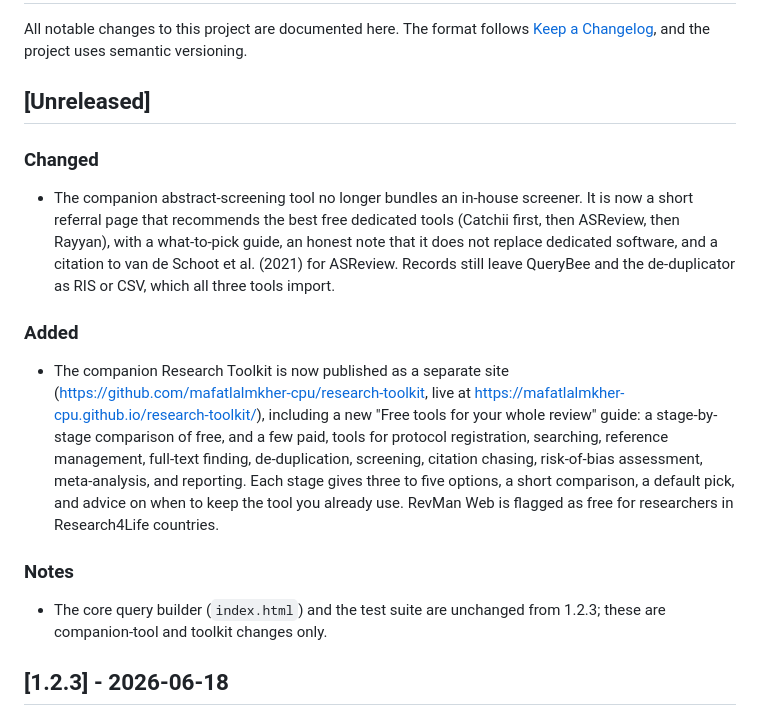
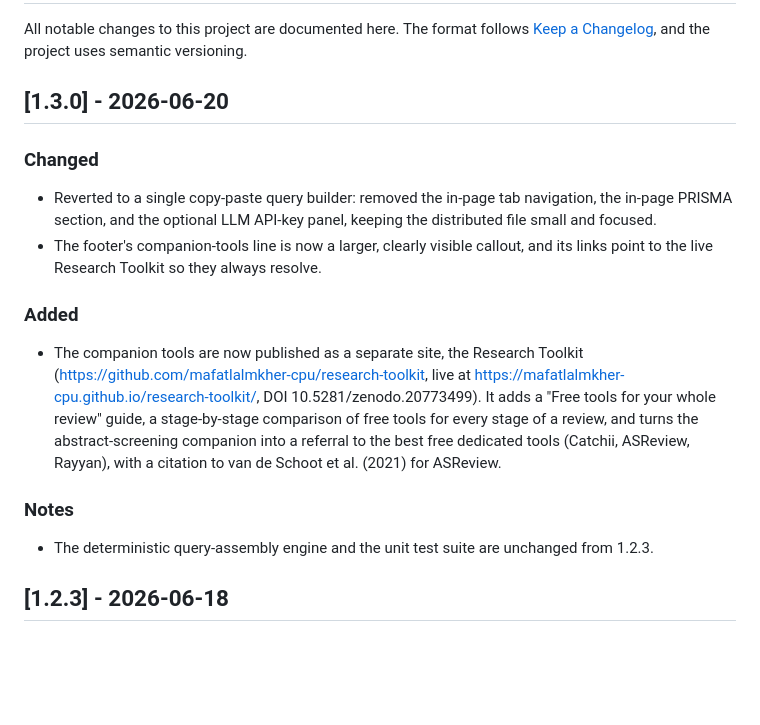
Before and after one commit to mafatlalmkher-cpu/querybee, a Markdown page: CHANGELOG.md, the part around the change. Drawn GitHub-style; blank space fills up the shorter version.

```diff
--- a/CHANGELOG.md
+++ b/CHANGELOG.md
@@ -3,16 +3,17 @@
 All notable changes to this project are documented here. The format follows
 [Keep a Changelog](https://keepachangelog.com/), and the project uses semantic versioning.
 
-## [Unreleased]
+## [1.3.0] - 2026-06-20
 
 ### Changed
-- The companion abstract-screening tool no longer bundles an in-house screener. It is now a short referral page that recommends the best free dedicated tools (Catchii first, then ASReview, then Rayyan), with a what-to-pick guide, an honest note that it does not replace dedicated software, and a citation to van de Schoot et al. (2021) for ASReview. Records still leave QueryBee and the de-duplicator as RIS or CSV, which all three tools import.
+- Reverted to a single copy-paste query builder: removed the in-page tab navigation, the in-page PRISMA section, and the optional LLM API-key panel, keeping the distributed file small and focused.
+- The footer's companion-tools line is now a larger, clearly visible callout, and its links point to the live Research Toolkit so they always resolve.
 
 ### Added
-- The companion Research Toolkit is now published as a separate site (https://github.com/mafatlalmkher-cpu/research-toolkit, live at https://mafatlalmkher-cpu.github.io/research-toolkit/), including a new "Free tools for your whole review" guide: a stage-by-stage comparison of free, and a few paid, tools for protocol registration, searching, reference management, full-text finding, de-duplication, screening, citation chasing, risk-of-bias assessment, meta-analysis, and reporting. Each stage gives three to five options, a short comparison, a default pick, and advice on when to keep the tool you already use. RevMan Web is flagged as free for researchers in Research4Life countries.
+- The companion tools are now published as a separate site, the Research Toolkit (https://github.com/mafatlalmkher-cpu/research-toolkit, live at https://mafatlalmkher-cpu.github.io/research-toolkit/, DOI 10.5281/zenodo.20773499). It adds a "Free tools for your whole review" guide, a stage-by-stage comparison of free tools for every stage of a review, and turns the abstract-screening companion into a referral to the best free dedicated tools (Catchii, ASReview, Rayyan), with a citation to van de Schoot et al. (2021) for ASReview.
 
 ### Notes
-- The core query builder (`index.html`) and the test suite are unchanged from 1.2.3; these are companion-tool and toolkit changes only.
+- The deterministic query-assembly engine and the unit test suite are unchanged from 1.2.3.
 
 ## [1.2.3] - 2026-06-18
 
```
